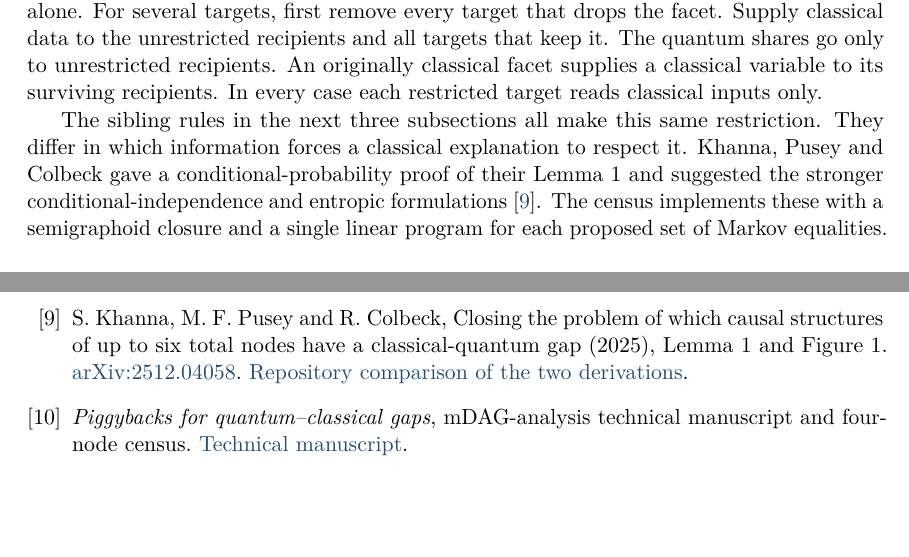
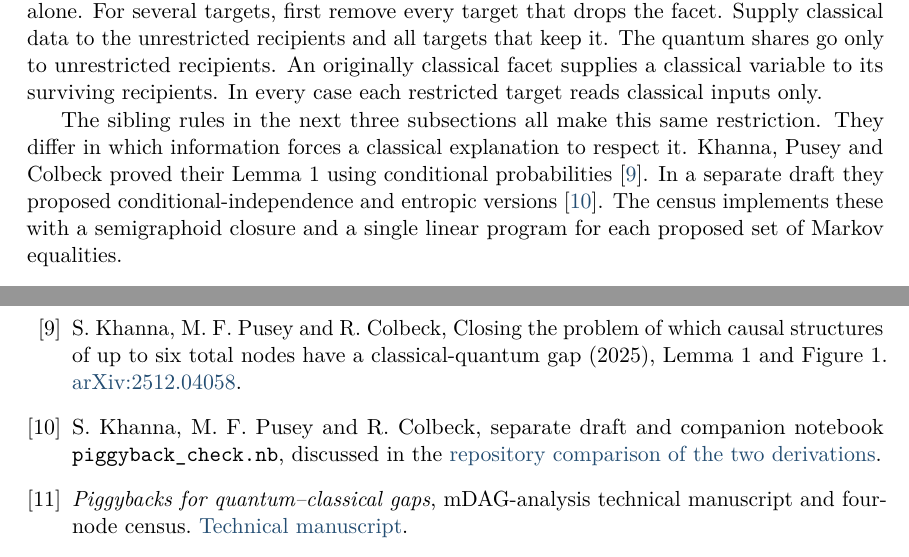
Before and after one commit to eliewolfe/mDAG-analysis, a LaTeX paper (manuscript/piggyback rules/piggyback_rules.tex, which reads manuscript/piggyback rules/fritz.tex, manuscript/piggyback rules/sources.tex): two parts of pages 11 and 18 of 18, joined at a grey line, cut so that both start at the same text, the shorter picture padded with empty space. Compiled offline with pdfLaTeX.

Commit message:
Cite the public lemma and subsequent draft separately

```diff
--- a/manuscript/piggyback rules/fritz.tex
+++ b/manuscript/piggyback rules/fritz.tex
@@ -132,9 +132,9 @@ restricted target reads classical inputs only.
 
 The sibling rules in the next three subsections all make this same restriction.
 They differ in which information forces a classical explanation to respect it.
-Khanna, Pusey and Colbeck gave a conditional-probability proof of their
-Lemma~1 and suggested the stronger conditional-independence and entropic formulations
-\cite{KPC}. The census implements these with a semigraphoid closure and a
+Khanna, Pusey and Colbeck proved their Lemma~1 using conditional probabilities
+\cite{KPC}. In a separate draft they proposed conditional-independence and entropic
+versions \cite{KPCdraft}. The census implements these with a semigraphoid closure and a
 single linear program for each proposed set of Markov equalities.
 
 \subsection{Fritz II. Sibling prediction by d-separation}\label{sec:dsep}
--- a/manuscript/piggyback rules/sources.tex
+++ b/manuscript/piggyback rules/sources.tex
@@ -183,7 +183,9 @@ Structures}, Springer (2005).
 \bibitem{KPC} S. Khanna, M. F. Pusey and R. Colbeck, Closing the problem of
 which causal structures of up to six total nodes have a classical-quantum gap
 (2025), Lemma 1 and Figure 1. \href{https://arxiv.org/abs/2512.04058}{arXiv:2512.04058}.
-\href{https://github.com/eliewolfe/mDAG-analysis/blob/1159e18/manuscript/kpc_figure4_vs_code.md}{Repository comparison of the two derivations}.
+\bibitem{KPCdraft} S. Khanna, M. F. Pusey and R. Colbeck, separate draft and
+companion notebook \texttt{piggyback\_check.nb}, discussed in the
+\href{https://github.com/eliewolfe/mDAG-analysis/blob/1159e18/manuscript/kpc_figure4_vs_code.md}{repository comparison of the two derivations}.
 \bibitem{Repo} \emph{Piggybacks for quantum--classical gaps},
 mDAG-analysis technical manuscript and four-node census.
 \href{https://github.com/eliewolfe/mDAG-analysis/blob/main/manuscript/piggybacks.md}{Technical manuscript}.
```
Also changed, not shown: manuscript/piggybacks.md (+2 -2 lines), manuscript/piggyback rules/piggyback_rules.pdf, manuscript/piggyback rules/fritz.tex (2 more changed lines).
